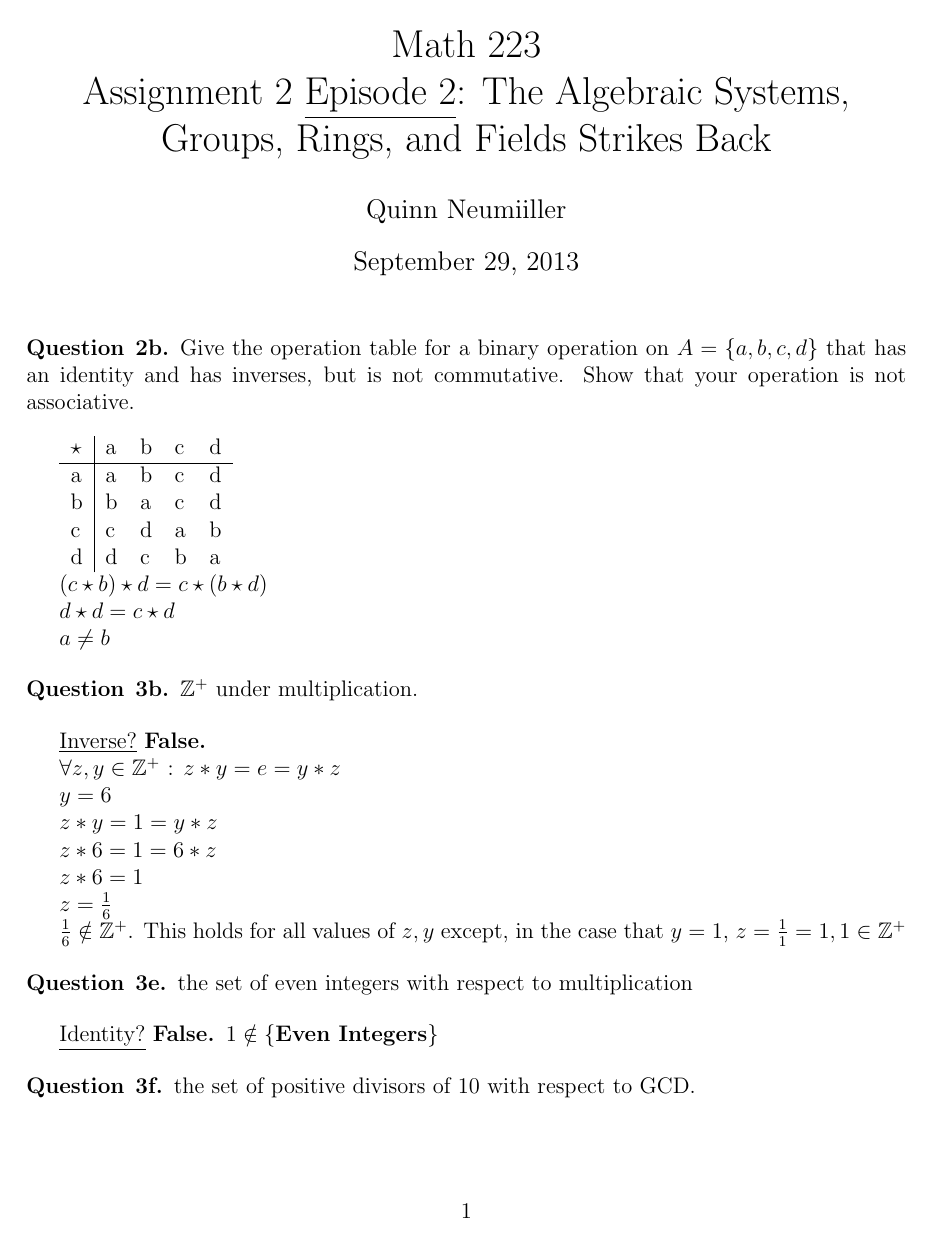
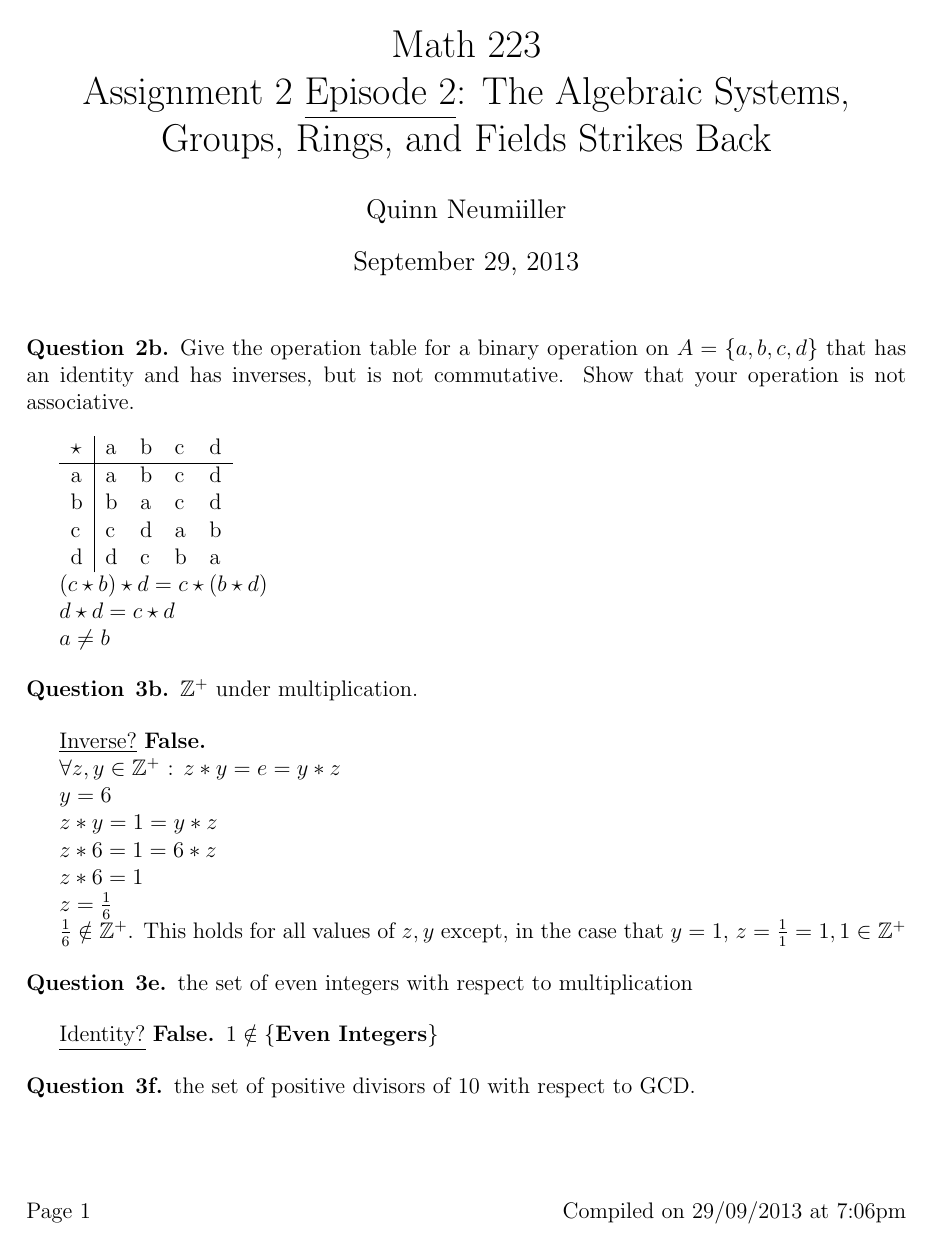
Before and after one commit to quinnjn/School, a LaTeX document (A2-fixed.tex): page 1 of 2. Compiled offline with pdfLaTeX.

Commit message:
Adding ability for compile time

```diff
--- a/A2-fixed.tex
+++ b/A2-fixed.tex
@@ -23,6 +23,17 @@
 \usepackage[margin=1in]{geometry}
 \usepackage{amsmath,amsthm,amssymb}
 \usepackage{bbm}
+
+
+\usepackage{fancyhdr}
+\usepackage[us,12hr]{datetime} % `us' makes \today behave as usual in TeX/LaTeX
+\fancypagestyle{plain}{
+\fancyhf{}
+\rfoot{Compiled on {\ddmmyyyydate\today} at \currenttime}
+\lfoot{Page \thepage}
+\renewcommand{\headrulewidth}{0pt}}
+\pagestyle{plain}
+
 
 \newcommand{\N}{\mathbb{N}}
 \newcommand{\Z}{\mathbb{Z}}
```
Also changed, not shown: A2-fixed.tex (4 more changed lines).
